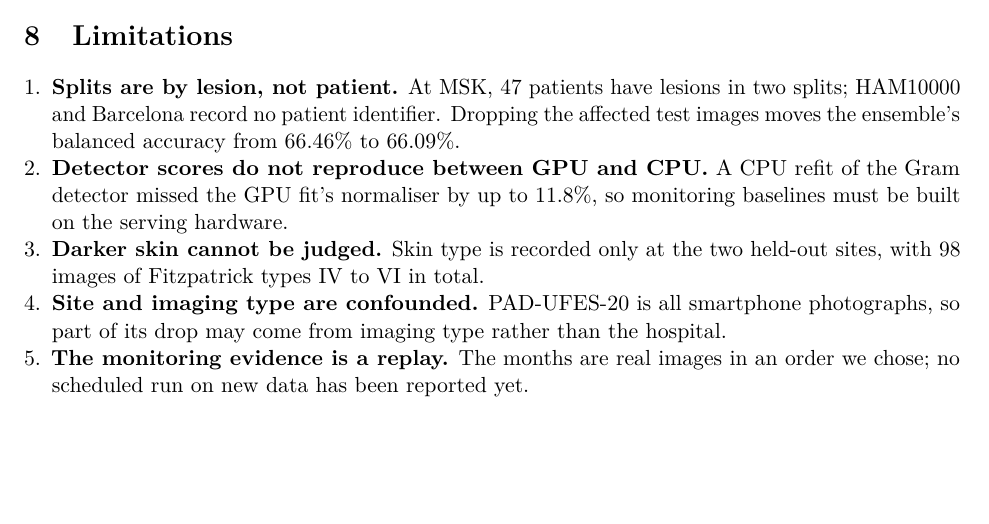
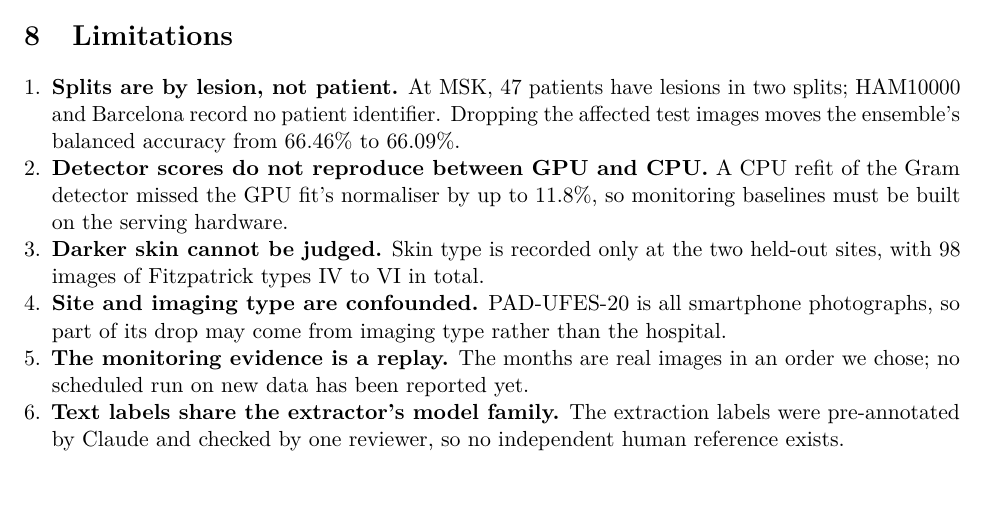
Before and after one commit to erjonb19/clinical-drift-monitor, a LaTeX paper (docs/report/report.tex): part of page 5 of 6 before the commit and part of page 5 of 7 after it, cut so that both start at the same text, the shorter picture padded with empty space. Compiled offline with pdfLaTeX.

Commit message:
G5 docs: scores with intervals against the keyword baseline, labels 'pre-annotated by Claude, human-reviewed' (2 of 225 changed), shared-model bias and other limits, spend; PLAN G5 ticked; report paragraph and limitation
Co-Authored-By: Claude Opus 5.5 <noreply@anthropic.com>

```diff
--- a/docs/report/report.tex
+++ b/docs/report/report.tex
@@ -246,6 +246,8 @@ sites, with 98 images of Fitzpatrick types IV to VI in total.
 so part of its drop may come from imaging type rather than the hospital.
 \item \textbf{The monitoring evidence is a replay.} The months are real images in an order we
 chose; no scheduled run on new data has been reported yet.
+\item \textbf{Text labels share the extractor's model family.} The extraction labels were
+pre-annotated by Claude and checked by one reviewer, so no independent human reference exists.
 \item \textbf{Public research images, not patient records.} The OMOP tables describe image
 collections; their persons, dates and visits are approximations stated column by column.
 \end{enumerate}
```
